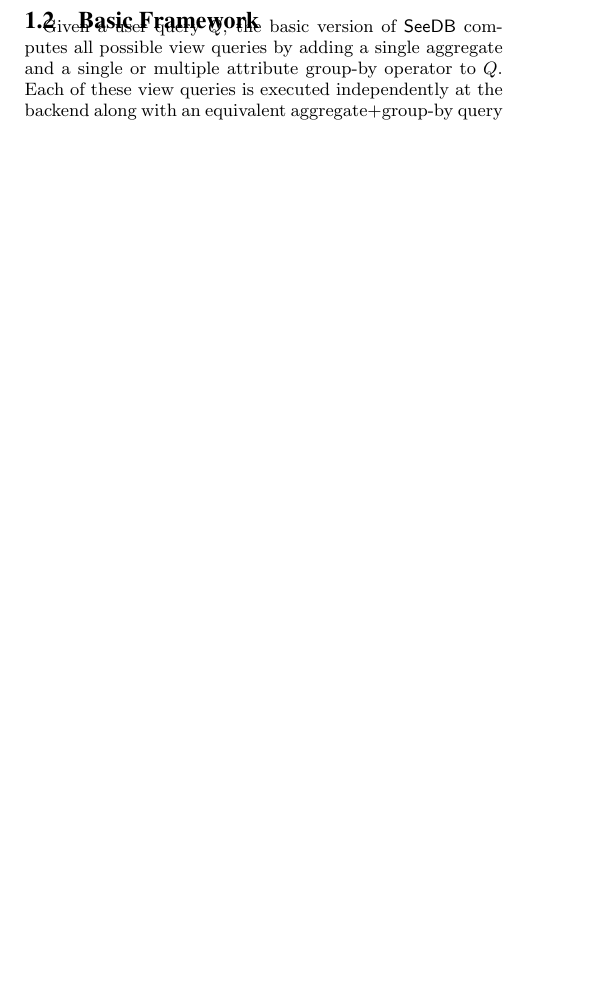
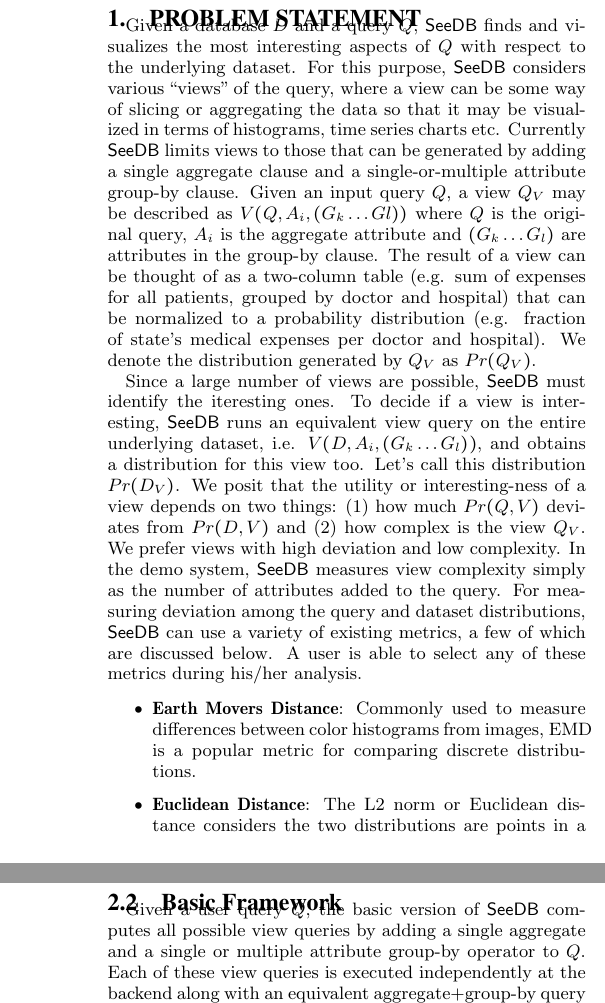
Before and after one commit to zwcode-cs/seedb, a LaTeX paper (demo-paper/demo-paper.tex, which reads demo-paper/problem.tex): part of one column of page 1 of 2 before the commit and two parts of the columns of pages 1 and 2 of 3 after it, the two joined at a grey line, cut at the place of the change, the shorter picture padded with empty space. Compiled offline with pdfLaTeX.

Commit message:
problem statement section

```diff
--- /dev/null
+++ b/demo-paper/problem.tex
@@ -0,0 +1,39 @@
+\section{Problem Statement}
+\label{sec:problem_statement}
+
+Given a database $D$ and a query $Q$, \SeeDB\ finds and visualizes the most
+interesting aspects of $Q$ with respect to the underlying dataset. For this
+purpose, \SeeDB\ considers various ``views'' of the query, where a view can be
+some way of slicing or aggregating the data so that it may be visualized in
+terms of histograms, time series charts etc. Currently \SeeDB\ limits views to
+those that can be generated by adding a single aggregate clause and a
+single-or-multiple attribute group-by clause. Given an input query $Q$, a view
+$Q_V$ may be described as $V(Q, A_i, (G_k\ldots Gl))$ where $Q$ is the original
+query, $A_i$ is the aggregate attribute and $(G_k\ldots G_l)$ are attributes in
+the group-by clause. The result of a view can be thought of as a two-column
+table (e.g. sum of expenses for all patients, grouped by doctor and hospital)
+that can be normalized to a probability distribution (e.g.
+fraction of state's medical expenses per doctor and hospital). We denote the
+distribution generated by $Q_V$ as $Pr(Q_V)$.
+
+Since a large number of views are possible, \SeeDB\ must identify the iteresting
+ones. To decide if a view is interesting, \SeeDB\ runs an equivalent view query
+on the entire underlying dataset, i.e. $V(D, A_i, (G_k\ldots G_l))$, and obtains
+a distribution for this view too. Let's call this distribution $Pr(D_V)$. We
+posit that the utility or interesting-ness of a view depends on two things: (1)
+how much $Pr(Q, V)$ deviates from $Pr(D, V)$ and (2) how complex is the view
+$Q_V$. We prefer views with high deviation and low complexity. In the demo
+system, \SeeDB\ measures view complexity simply as the number of attributes
+added to the query. For measuring deviation among the query and dataset
+distributions, \SeeDB\ can use a variety of existing metrics, a few of which are
+discussed below. A user is able to select any of these metrics during his/her
+analysis.
+
+\begin{itemize}
+  \item {\bf Earth Movers Distance}: Commonly used to measure differences
+  between color histograms from images, EMD is a popular metric for comparing
+  discrete distributions.
+  \item {\bf Euclidean Distance}: The L2 norm or Euclidean distance considers
+  the two distributions are points in a high dimensional space and measures the
+  distance between them.
+  \item {\bf Kullback-Leibler Divergence}: K-L divergence measures the
@@ -0,0 +47,6 @@
+Using the above notion of utility, \SeeDB\ produces the top-k views having the
+high utility. Thus, formally, given database $D$, query $Q$ and positive integer
+$k$, \SeeDB\ finds $k$ views of $Q$ that have the largest utility.
+
+%Trend in the subset of the data that deviates from the corresponding trend in
+%the overall data.
```
Also changed, not shown: demo-paper/demo-paper.tex (+1 -0 lines), demo-paper/introduction.tex (+3 -41 lines), demo-paper/problem.tex (7 more changed lines).
